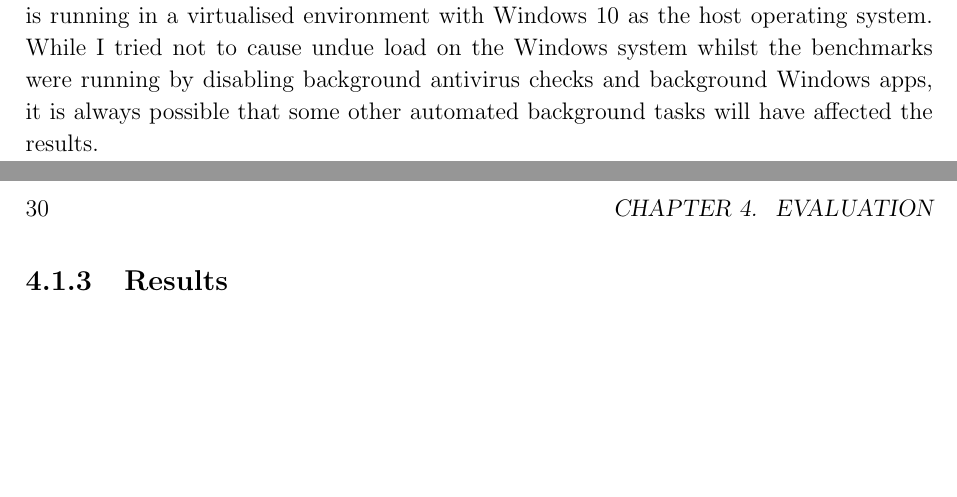
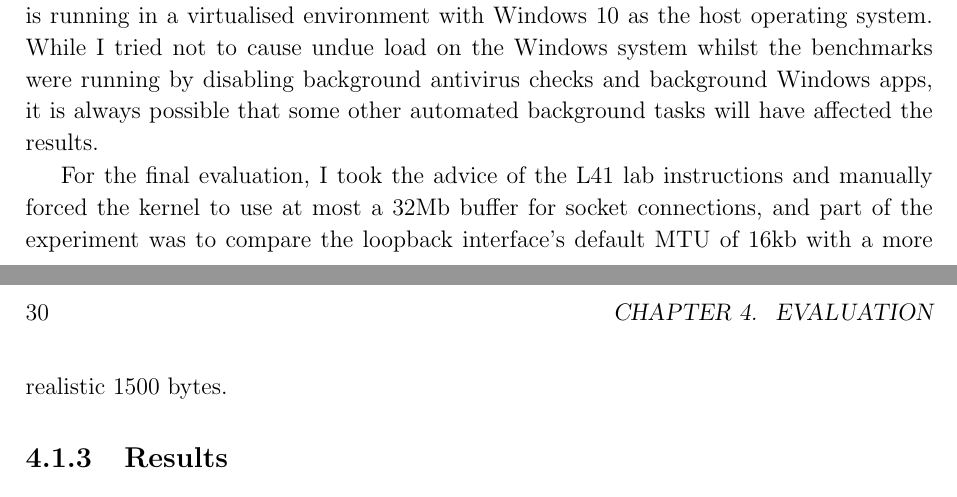
Before and after one commit to PML369/partii-proj-notes, a LaTeX thesis (dissertation/dissertation.tex): two parts of pages 29 and 30 of 42, joined at a grey line, cut so that both start at the same text, the shorter picture padded with empty space. Compiled offline with pdfLaTeX; a LaTeX package or settings file that is missing is left out.

Commit message:
Add information about FreeBSD default parameters to the evaluation section

```diff
--- a/dissertation/dissertation.tex
+++ b/dissertation/dissertation.tex
@@ -485,6 +485,7 @@
 
 	To ensure comparability of results, I made sure that the main kernel code base did not change between the different runs, and that the kernel in use was freshly compiled so that I could be sure of its code content. No other high-loading userspace applications were running on the FreeBSD system throughout the entirety of the test, and my test script left a sufficiently large gap in-between benchmark runs to allow the system to return to idle. Despite all of these controls, one must also remember that this FreeBSD system is running in a virtualised environment with Windows 10 as the host operating system. While I tried not to cause undue load on the Windows system whilst the benchmarks were running by disabling background antivirus checks and background Windows apps, it is always possible that some other automated background tasks will have affected the results.
 
+	For the final evaluation, I took the advice of the L41 lab instructions and manually forced the kernel to use at most a 32Mb buffer for socket connections, and part of the experiment was to compare the loopback interface's default MTU of 16kb with a more realistic 1500 bytes.
 
 	\subsection{Results}
 
```
